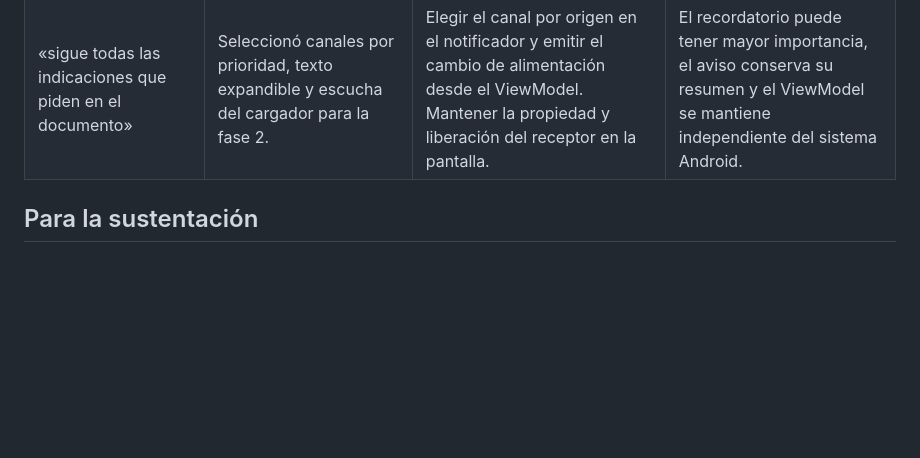
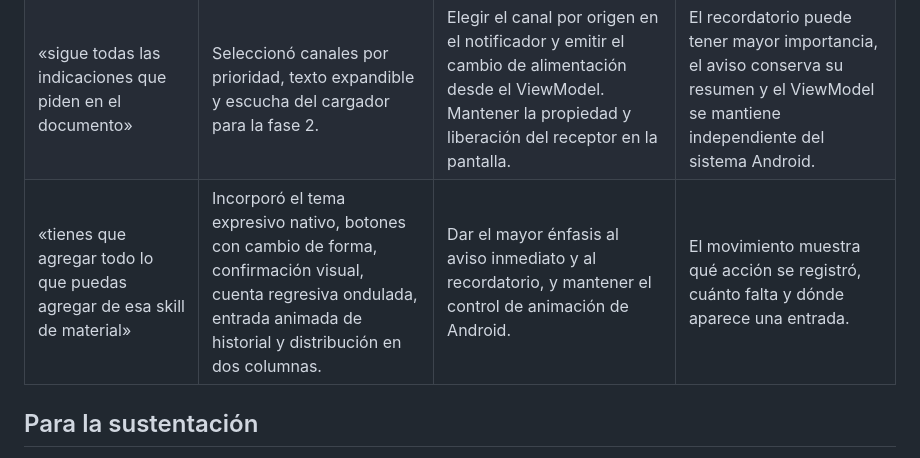
Before and after one commit to israelhuamanh/AvisosCampus, a Markdown page: PROMPTS.md, the part around the change. GitHub-like rendering; blank space fills up the shorter version.

```diff
--- a/PROMPTS.md
+++ b/PROMPTS.md
@@ -8,6 +8,7 @@ Se utilizó Codex durante las dos fases, de acuerdo con la autorización comunic
 | «Tienes que hacerlo desde cero creo, no te aparece ningun link del repositorio?» | Reconstruyó una base compilable con los modelos, el repositorio en memoria y la factoría descritos en la guía. | Mantener los nombres de paquetes y las firmas del documento, y documentar la reconstrucción. | El ejercicio se puede seguir commit a commit desde las tarjetas vacías. |
 | «Para mejorar el diseño de la aplicacion usaremos esta skill de material expressive 3» | Aplicó una jerarquía de títulos azules, etiqueta textual del permiso, acciones de distinta importancia y colores para tema oscuro. | Conservar las cinco tarjetas en el orden requerido y emplear un contenedor desplazable. | El estado sigue siendo legible sin depender solo del color y la interfaz se adapta al ancho disponible. |
 | «sigue todas las indicaciones que piden en el documento» | Seleccionó canales por prioridad, texto expandible y escucha del cargador para la fase 2. | Elegir el canal por origen en el notificador y emitir el cambio de alimentación desde el ViewModel. Mantener la propiedad y liberación del receptor en la pantalla. | El recordatorio puede tener mayor importancia, el aviso conserva su resumen y el ViewModel se mantiene independiente del sistema Android. |
+| «tienes que agregar todo lo que puedas agregar de esa skill de material» | Incorporó el tema expresivo nativo, botones con cambio de forma, confirmación visual, cuenta regresiva ondulada, entrada animada de historial y distribución en dos columnas. | Dar el mayor énfasis al aviso inmediato y al recordatorio, y mantener el control de animación de Android. | El movimiento muestra qué acción se registró, cuánto falta y dónde aparece una entrada. |
 
 ## Para la sustentación
 
```
Also changed, not shown: README.md (+12 -1 lines), docs/expresivo/dos-paneles.png (added), docs/expresivo/interaccion.gif (added), docs/expresivo/recordatorio.png (added), 9 other files.
